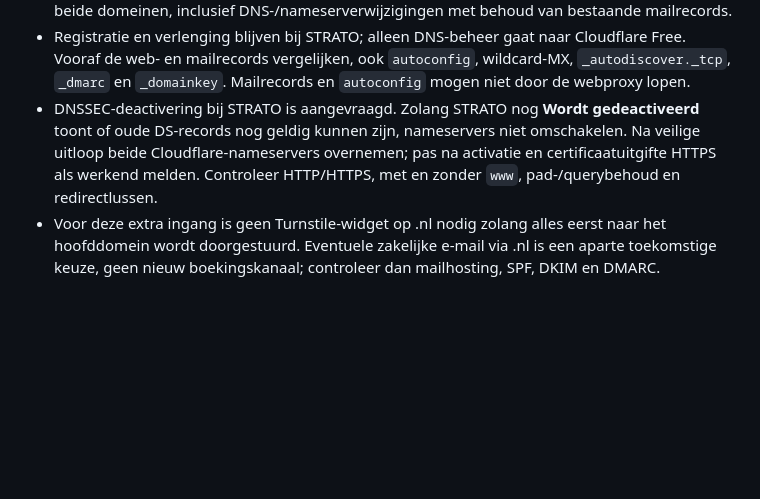
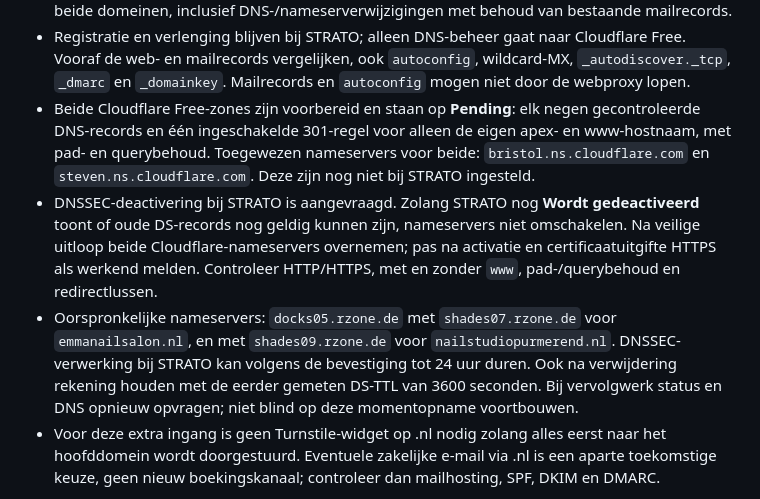
Before and after one commit to DunBleeping/NailStudioEmma, a Markdown page: SETUP-NEW-COMPUTER.md, the part around the change. GitHub-like rendering; blank space fills up the shorter version.

```diff
--- a/SETUP-NEW-COMPUTER.md
+++ b/SETUP-NEW-COMPUTER.md
@@ -64,11 +64,22 @@ herstelcodes alleen in de eigen wachtwoordmanager, niet in deze repository.
   Cloudflare Free. Vooraf de web- en mailrecords vergelijken, ook `autoconfig`,
   wildcard-MX, `_autodiscover._tcp`, `_dmarc` en `_domainkey`.
   Mailrecords en `autoconfig` mogen niet door de webproxy lopen.
+- Beide Cloudflare Free-zones zijn voorbereid en staan op **Pending**:
+  elk negen gecontroleerde DNS-records en één ingeschakelde 301-regel voor
+  alleen de eigen apex- en www-hostnaam, met pad- en querybehoud.
+  Toegewezen nameservers voor beide: `bristol.ns.cloudflare.com` en
+  `steven.ns.cloudflare.com`. Deze zijn nog niet bij STRATO ingesteld.
 - DNSSEC-deactivering bij STRATO is aangevraagd. Zolang STRATO nog
   **Wordt gedeactiveerd** toont of oude DS-records nog geldig kunnen zijn,
   nameservers niet omschakelen. Na veilige uitloop beide Cloudflare-nameservers
   overnemen; pas na activatie en certificaatuitgifte HTTPS als werkend melden.
   Controleer HTTP/HTTPS, met en zonder `www`, pad-/querybehoud en redirectlussen.
+- Oorspronkelijke nameservers: `docks05.rzone.de` met `shades07.rzone.de`
+  voor `emmanailsalon.nl`, en met `shades09.rzone.de` voor
+  `nailstudiopurmerend.nl`. DNSSEC-verwerking bij STRATO kan volgens de
+  bevestiging tot 24 uur duren. Ook na verwijdering rekening houden met de
+  eerder gemeten DS-TTL van 3600 seconden. Bij vervolgwerk status en DNS
+  opnieuw opvragen; niet blind op deze momentopname voortbouwen.
 - Voor deze extra ingang is geen Turnstile-widget op .nl nodig zolang alles eerst naar het hoofddomein
   wordt doorgestuurd. Eventuele zakelijke e-mail via .nl is een aparte toekomstige keuze,
   geen nieuw boekingskanaal; controleer dan mailhosting, SPF, DKIM en DMARC.
```
Also changed, not shown: GOOGLE-ADS-LOGBOEK.md (+24 -0 lines).
